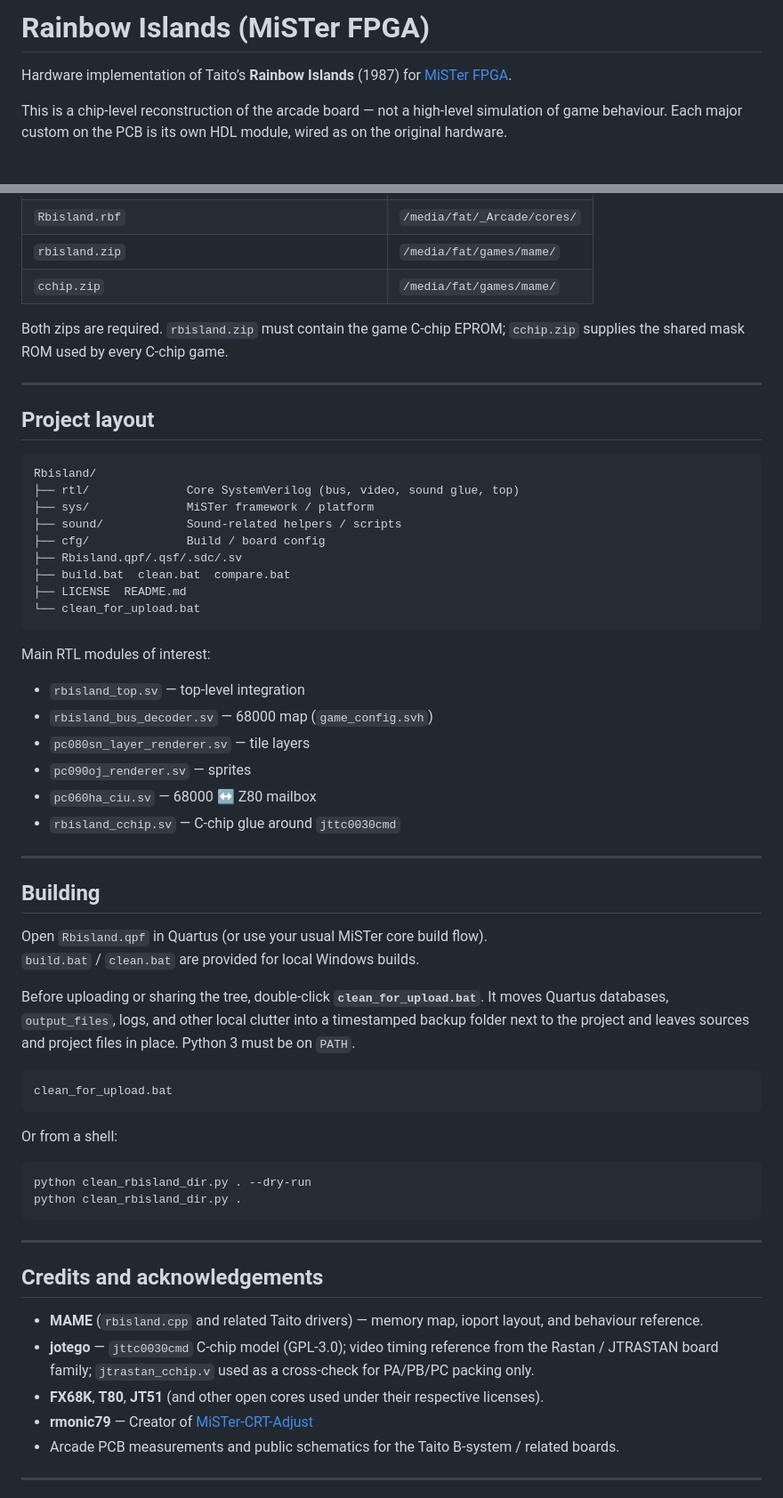
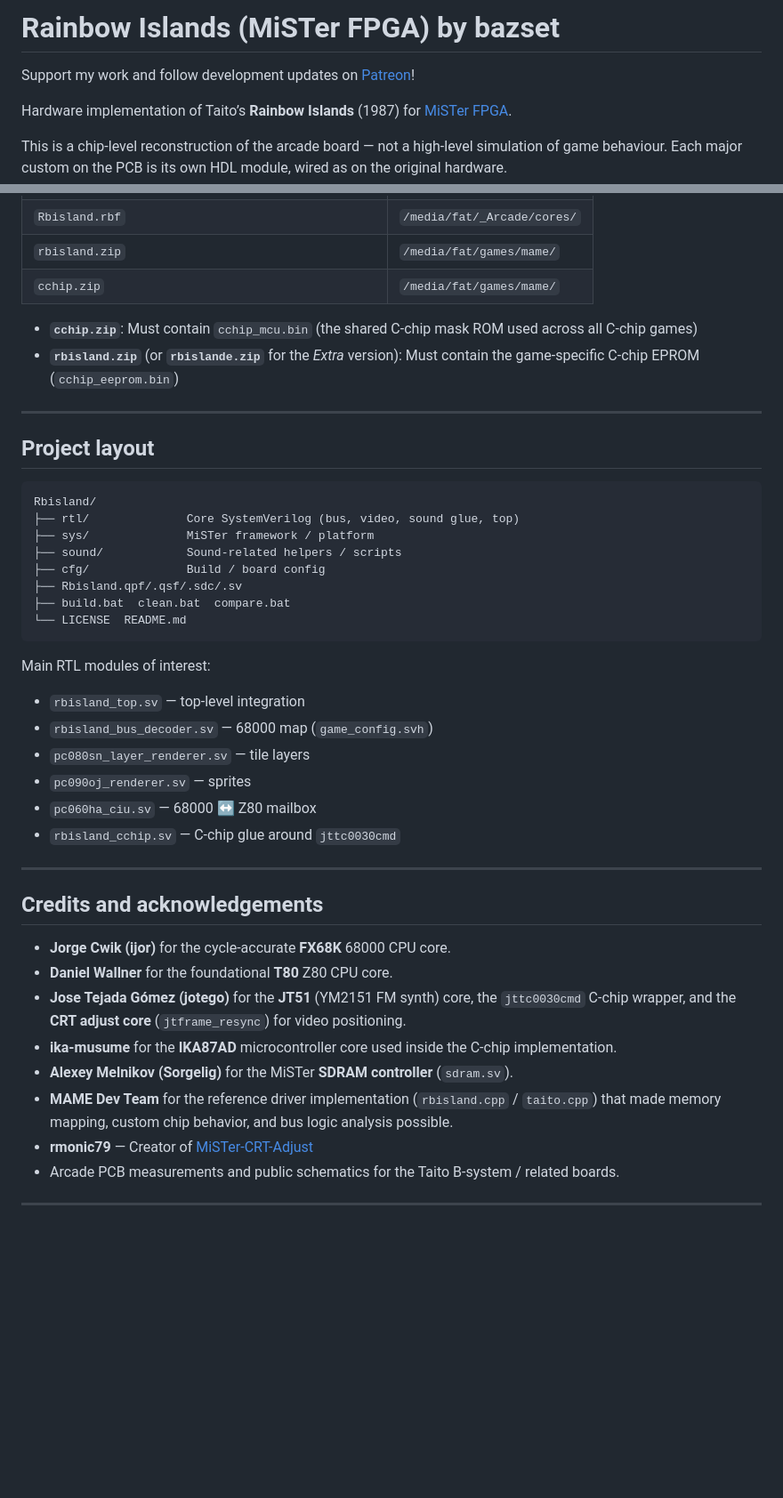
Before and after one commit to bazset/Rainbow-Islands-FPGA, a Markdown page: README.md, 2 parts joined by grey strips. Shown at 89% size. Rendered like a GitHub page; blank space fills up the shorter version.

````diff
--- a/README.md
+++ b/README.md
@@ -1,5 +1,7 @@
 
-# Rainbow Islands (MiSTer FPGA)
+# Rainbow Islands (MiSTer FPGA) by bazset
+
+Support my work and follow development updates on [Patreon](https://www.patreon.com/cw/bazset)!
 
 Hardware implementation of Taito’s **Rainbow Islands** (1987) for [MiSTer FPGA](https://mister-devel.github.io/MkDocs_MiSTer/).
 
@@ -47,7 +49,8 @@ PA / PB / PC bit packing follows MAME’s `rbisland.cpp` ioport map (cross-check
 | `rbisland.zip` | `/media/fat/games/mame/` |
 | `cchip.zip` | `/media/fat/games/mame/` |
 
-Both zips are required. `rbisland.zip` must contain the game C-chip EPROM; `cchip.zip` supplies the shared mask ROM used by every C-chip game.
+* **`cchip.zip`**: Must contain `cchip_mcu.bin` (the shared C-chip mask ROM used across all C-chip games)
+* **`rbisland.zip`** (or **`rbislande.zip`** for the *Extra* version): Must contain the game-specific C-chip EPROM (`cchip_eeprom.bin`)
 
 ---
 
@@ -61,8 +64,7 @@ Rbisland/
 ├── cfg/              Build / board config
 ├── Rbisland.qpf/.qsf/.sdc/.sv
 ├── build.bat  clean.bat  compare.bat
-├── LICENSE  README.md
-└── clean_for_upload.bat
+└── LICENSE  README.md
 ```
 
 Main RTL modules of interest:
@@ -75,31 +77,14 @@ Main RTL modules of interest:
 - `rbisland_cchip.sv` — C-chip glue around `jttc0030cmd`
 
 ---
-
-## Building
-
-Open `Rbisland.qpf` in Quartus (or use your usual MiSTer core build flow).
-`build.bat` / `clean.bat` are provided for local Windows builds.
-
-Before uploading or sharing the tree, double-click **`clean_for_upload.bat`**. It moves Quartus databases, `output_files`, logs, and other local clutter into a timestamped backup folder next to the project and leaves sources and project files in place. Python 3 must be on `PATH`.
-
-```bat
-clean_for_upload.bat
-```
-
-Or from a shell:
-
-```bat
-python clean_rbisland_dir.py . --dry-run
-python clean_rbisland_dir.py .
-```
-
----
 ## Credits and acknowledgements
 
-- **MAME** (`rbisland.cpp` and related Taito drivers) — memory map, ioport layout, and behaviour reference.
-- **jotego** — `jttc0030cmd` C-chip model (GPL-3.0); video timing reference from the Rastan / JTRASTAN board family; `jtrastan_cchip.v` used as a cross-check for PA/PB/PC packing only.
-- **FX68K**, **T80**, **JT51** (and other open cores used under their respective licenses).
+- **Jorge Cwik (ijor)** for the cycle-accurate **FX68K** 68000 CPU core.
+- **Daniel Wallner** for the foundational **T80** Z80 CPU core.
+- **Jose Tejada Gómez (jotego)** for the **JT51** (YM2151 FM synth) core, the `jttc0030cmd` C-chip wrapper, and the **CRT adjust core** (`jtframe_resync`) for video positioning.
+- **ika-musume** for the **IKA87AD** microcontroller core used inside the C-chip implementation.
+- **Alexey Melnikov (Sorgelig)** for the MiSTer **SDRAM controller** (`sdram.sv`).
+- **MAME Dev Team** for the reference driver implementation (`rbisland.cpp` / `taito.cpp`) that made memory mapping, custom chip behavior, and bus logic analysis possible.
 - **rmonic79** — Creator of [MiSTer-CRT-Adjust](https://github.com/rmonic79/MiSTer-CRT-Adjust)
 - Arcade PCB measurements and public schematics for the Taito B-system / related boards.
 ---
````
